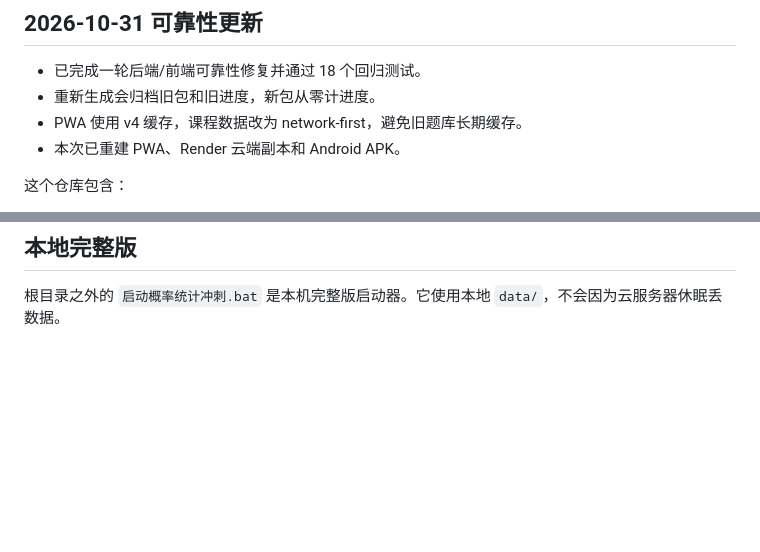
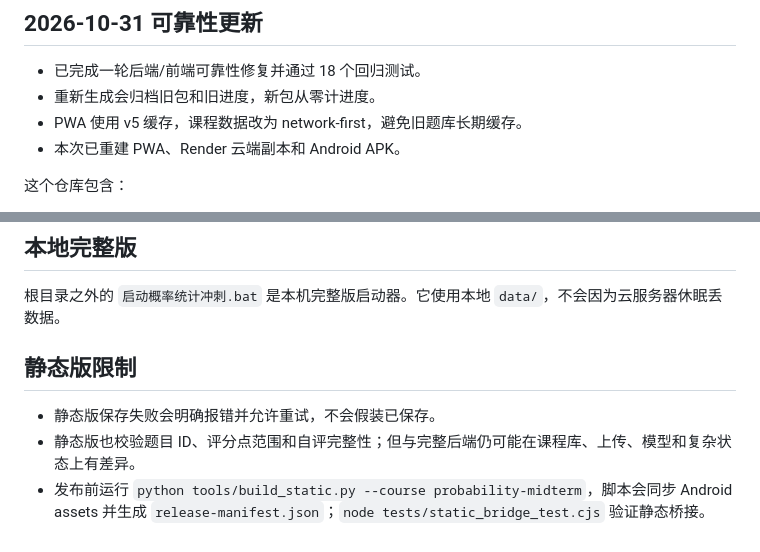
Before and after one commit to jonhate/probability-exam-sprint, a Markdown page: README.md, 2 parts joined by grey strips. Rendered like a GitHub page; blank space fills up the shorter version.

Commit message:
Remediation: update static README

```diff
--- a/README.md
+++ b/README.md
@@ -12,7 +12,7 @@
 
 - 已完成一轮后端/前端可靠性修复并通过 18 个回归测试。
 - 重新生成会归档旧包和旧进度，新包从零计进度。
-- PWA 使用 v4 缓存，课程数据改为 network-first，避免旧题库长期缓存。
+- PWA 使用 v5 缓存，课程数据改为 network-first，避免旧题库长期缓存。
 - 本次已重建 PWA、Render 云端副本和 Android APK。
 
 这个仓库包含：
@@ -74,3 +74,10 @@ GitHub 仓库 → Settings → Pages → Deploy from a branch → `main` / root
 ## 本地完整版
 
 根目录之外的 `启动概率统计冲刺.bat` 是本机完整版启动器。它使用本地 `data/`，不会因为云服务器休眠丢数据。
+
+
+## 静态版限制
+
+- 静态版保存失败会明确报错并允许重试，不会假装已保存。
+- 静态版也校验题目 ID、评分点范围和自评完整性；但与完整后端仍可能在课程库、上传、模型和复杂状态上有差异。
+- 发布前运行 `python tools/build_static.py --course probability-midterm`，脚本会同步 Android assets 并生成 `release-manifest.json`；`node tests/static_bridge_test.cjs` 验证静态桥接。
```
